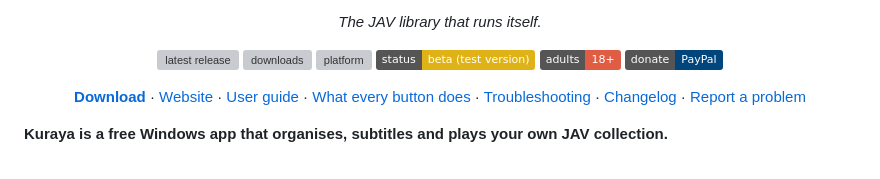
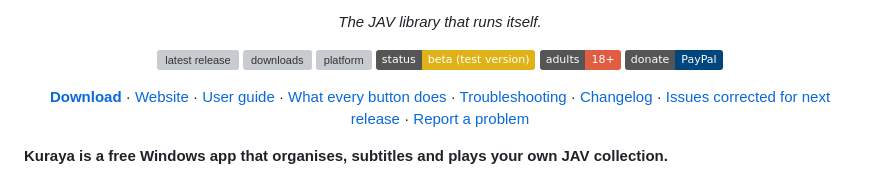
Before and after one commit to Fetterbr61/Kuraya, a Markdown page: README.md, the part around the change. Drawn GitHub-style; badges without logos; grey boxes are pictures that could not be loaded.

Commit message:
README: link to the issues corrected for the next release

```diff
--- a/README.md
+++ b/README.md
@@ -16,7 +16,7 @@
   <a href="https://paypal.me/supportkuraya"><img alt="Donate" src="https://img.shields.io/badge/donate-PayPal-00457C?logo=paypal"></a>
 </p>
 
-<p align="center"><b><a href="#download">Download</a></b> · <a href="https://fetterbr61.github.io/Kuraya/">Website</a> · <a href="HOW_KURAYA_WORKS.txt">User guide</a> · <a href="https://fetterbr61.github.io/Kuraya/buttons.html">What every button does</a> · <a href="https://fetterbr61.github.io/Kuraya/troubleshooting.html">Troubleshooting</a> · <a href="CHANGELOG.md">Changelog</a> · <a href="https://github.com/Fetterbr61/Kuraya/issues">Report a problem</a></p>
+<p align="center"><b><a href="#download">Download</a></b> · <a href="https://fetterbr61.github.io/Kuraya/">Website</a> · <a href="HOW_KURAYA_WORKS.txt">User guide</a> · <a href="https://fetterbr61.github.io/Kuraya/buttons.html">What every button does</a> · <a href="https://fetterbr61.github.io/Kuraya/troubleshooting.html">Troubleshooting</a> · <a href="CHANGELOG.md">Changelog</a> · <a href="docs/NEXT_VERSION.md">Issues corrected for next release</a> · <a href="https://github.com/Fetterbr61/Kuraya/issues">Report a problem</a></p>
 
 **Kuraya is a free Windows app that organises, subtitles and plays your own JAV collection.**
 
```
